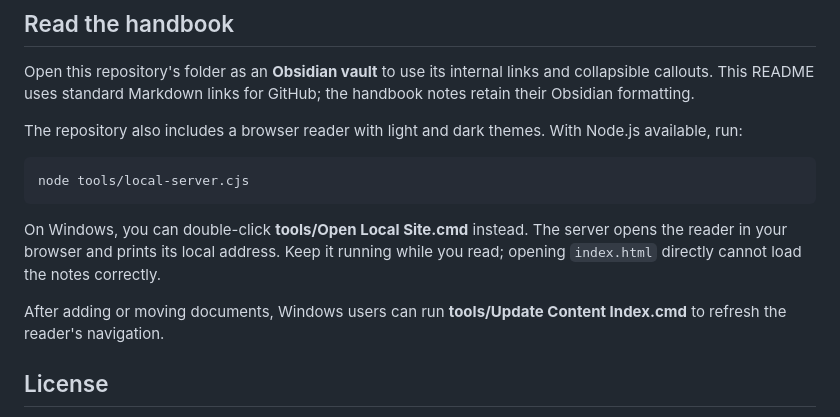
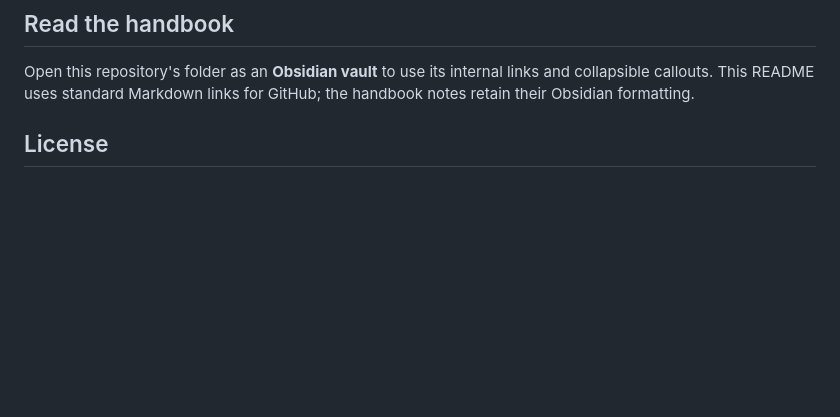
Before and after one commit to TechInTheKitchen/remedial-magic, a Markdown page: README.md, the part around the change. GitHub-like rendering; blank space fills up the shorter version.

Commit message:
Remove local reader instructions from README

````diff
--- a/README.md
+++ b/README.md
@@ -35,16 +35,6 @@ One player serves as the **Professor**, who runs the game; everyone else plays a
 
 Open this repository's folder as an **Obsidian vault** to use its internal links and collapsible callouts. This README uses standard Markdown links for GitHub; the handbook notes retain their Obsidian formatting.
 
-The repository also includes a browser reader with light and dark themes. With Node.js available, run:
-
-```sh
-node tools/local-server.cjs
-```
-
-On Windows, you can double-click **tools/Open Local Site.cmd** instead. The server opens the reader in your browser and prints its local address. Keep it running while you read; opening `index.html` directly cannot load the notes correctly.
-
-After adding or moving documents, Windows users can run **tools/Update Content Index.cmd** to refresh the reader's navigation.
-
 ## License
 
 See [LICENSE](LICENSE) for reuse terms and third-party notices. Original game material is offered under **CC BY-NC 4.0** unless otherwise noted.
````
